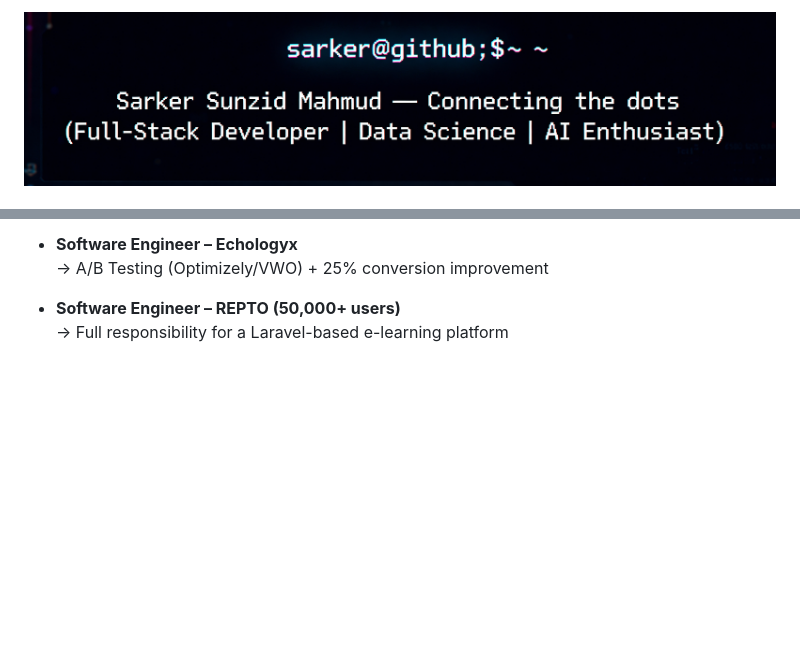
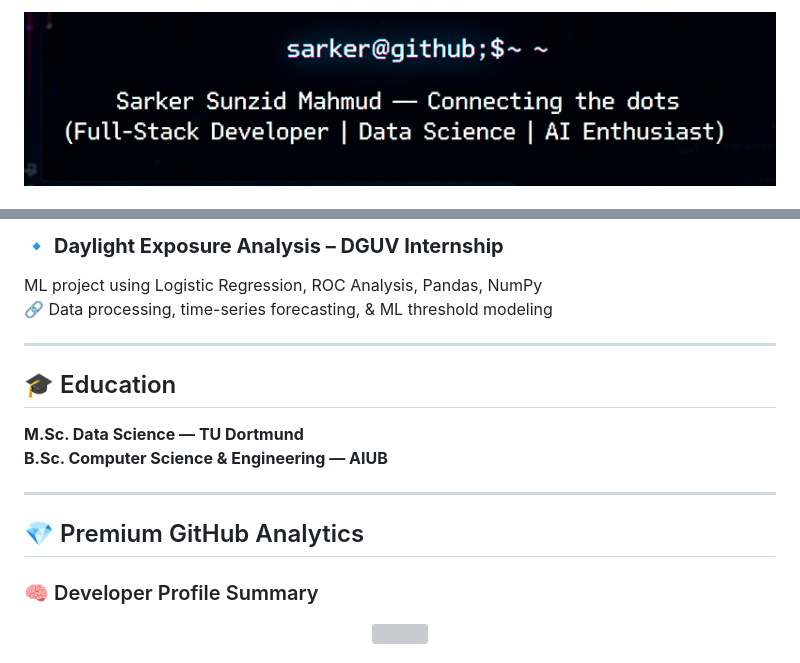
Before and after one commit to sunzid02/sunzid02, a Markdown page: README.md, 2 parts joined by grey strips. GitHub-like rendering; blank space fills up the shorter version; grey boxes are pictures that could not be loaded.

```diff
--- a/README.md
+++ b/README.md
@@ -1,4 +1,4 @@
 <p align="center">
-  <img src="generated-image (2).png" alt="Sarker Sunzid Mahmud banner" width="100%" />
+  <img src="generated-image%20(2).png" alt="Sarker Sunzid Mahmud banner" width="100%" />
 </p>
 
@@ -61,6 +85,20 @@ Logistic regression + ROC analysis for daylight exposure thresholds using Pandas
 
-- **Software Engineer – Echologyx**
-  → A/B Testing (Optimizely/VWO) + 25% conversion improvement
+### 🔹 **Daylight Exposure Analysis – DGUV Internship**
+ML project using Logistic Regression, ROC Analysis, Pandas, NumPy
+🔗 Data processing, time-series forecasting, & ML threshold modeling
 
-- **Software Engineer – REPTO (50,000+ users)**
-  → Full responsibility for a Laravel-based e-learning platform
+---
+
+## 🎓 Education
+**M.Sc. Data Science — TU Dortmund**
+**B.Sc. Computer Science & Engineering — AIUB**
+
+---
+
+## 💎 Premium GitHub Analytics
+
+### 🧠 Developer Profile Summary
+<p align="center">
+  <img src="https://github-profile-summary-cards.vercel.app/api/cards/profile-details?username=sunzid02&theme=tokyonight" />
+</p>
+
```
Also changed, not shown: other parts of README.md (+89 -39 lines).
